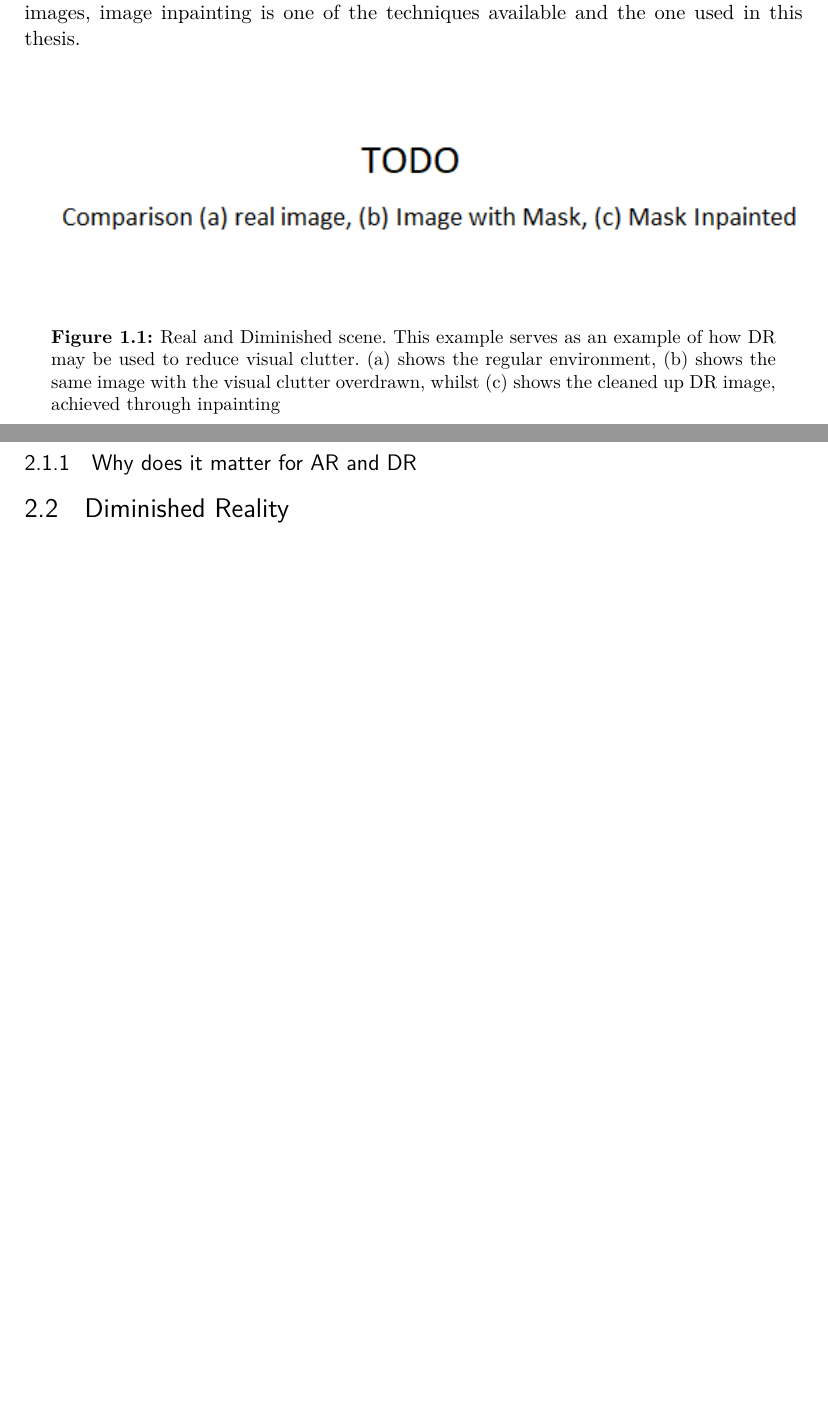
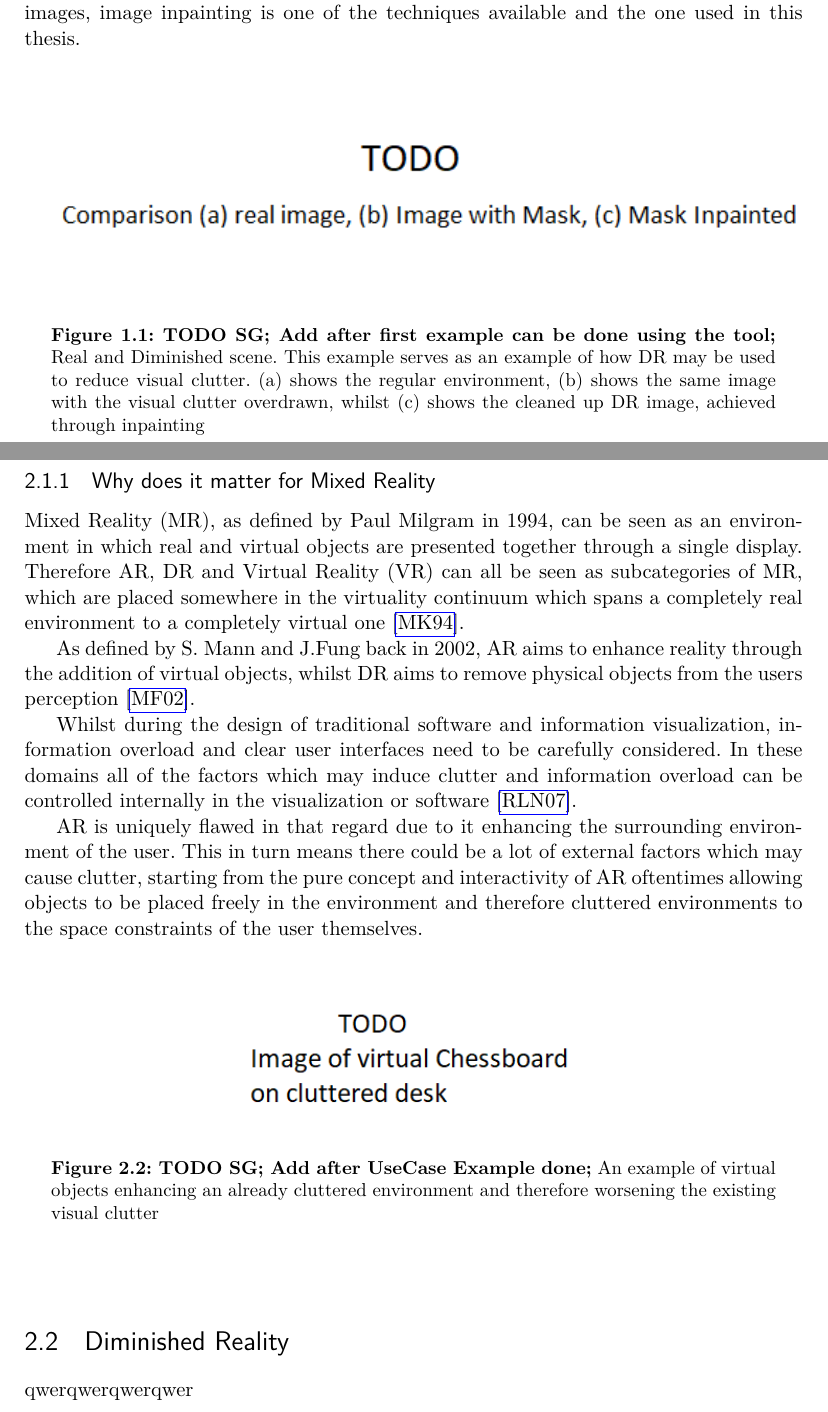
Before and after one commit to Shebbyy/InpaintAR, a LaTeX thesis (Thesis/documents/HgbThesisEN/main.tex, which reads Thesis/documents/HgbThesisEN/chapters/fundamentals.tex, Thesis/documents/HgbThesisEN/chapters/introduction.tex): two parts of pages 8 and 12 of 21 before the commit and two parts of pages 8 and 12 of 22 after it, joined at a grey line, cut so that both start at the same text, the shorter picture padded with empty space. Compiled offline with pdfLaTeX.

Commit message:
- Wrote Subchapter why Visual Clutter matters in Mixed Reality

```diff
--- a/Thesis/documents/HgbThesisEN/chapters/fundamentals.tex
+++ b/Thesis/documents/HgbThesisEN/chapters/fundamentals.tex
@@ -18,10 +18,27 @@ a detrimental effect to short-term memory, whereas not only the number of elemen
   \end{center}
 \end{figure}
 
-\subsection{Why does it matter for AR and DR}
+\subsection{Why does it matter for Mixed Reality}
+Mixed Reality (MR), as defined by Paul Milgram in 1994, can be seen as an environment in which real and virtual objects are presented together through a single display. Therefore AR, DR and Virtual Reality (VR) can all be seen as subcategories of MR, which are placed somewhere in the virtuality continuum which spans a completely real environment to a completely virtual one \cite{Milgram1994MR}.
 
+As defined by S. Mann and J.Fung back in 2002, AR aims to enhance reality through the addition of virtual objects, whilst DR aims to remove physical objects from the users perception \cite{Mann2002}.
+
+Whilst during the design of traditional software and information visualization, information overload and clear user interfaces need to be carefully considered.
+In these domains all of the factors which may induce clutter and information overload can be controlled internally in the visualization or software \cite{RosenholtzRuth2007Mvc}.
+
+AR is uniquely flawed in that regard due to it enhancing the surrounding environment of the user. This in turn means there could be a lot of external factors which may cause clutter, starting from the pure concept and interactivity of AR
+oftentimes allowing objects to be placed freely in the environment and therefore cluttered environments to the space constraints of the user themselves.
+
+\begin{figure}[htb!]
+  \begin{center}
+    \includegraphics[width=0.5\textwidth]{clutteredChess.png}
+    \caption{\textbf{TODO SG; Add after UseCase Example done;} An example of virtual objects enhancing an already cluttered environment and therefore worsening the existing visual clutter}
+    \label{fig:clutteredChess}
+  \end{center}
+\end{figure}
 
 \section{Diminished Reality}
+qwerqwerqwerqwer
 
 \section{Inpainting}
 
--- a/Thesis/documents/HgbThesisEN/chapters/introduction.tex
+++ b/Thesis/documents/HgbThesisEN/chapters/introduction.tex
@@ -11,7 +11,7 @@ To achieve this the visual clutter from the viewport is intentionally drawn over
 
 \begin{figure}[h!]
   \includegraphics{figDR.png}
-  \caption{Real and Diminished scene. This example serves as an example of how DR may be used to reduce visual clutter. (a) shows the regular environment, (b) shows the same image with the visual clutter overdrawn, whilst (c) shows the cleaned up DR image, achieved through inpainting}
+  \caption{\textbf{TODO SG; Add after first example can be done using the tool;} Real and Diminished scene. This example serves as an example of how DR may be used to reduce visual clutter. (a) shows the regular environment, (b) shows the same image with the visual clutter overdrawn, whilst (c) shows the cleaned up DR image, achieved through inpainting}
   \label{fig:figDR}
 \end{figure}
 
```
Also changed, not shown: Thesis/documents/HgbThesisEN/references.bib (+10 -5 lines), Thesis/documents/HgbThesisEN/images/clutteredChess.png (added), Thesis/documents/HgbThesisEN/main.pdf, Thesis/documents/HgbThesisEN/chapters/fundamentals.tex (2 more changed lines).
